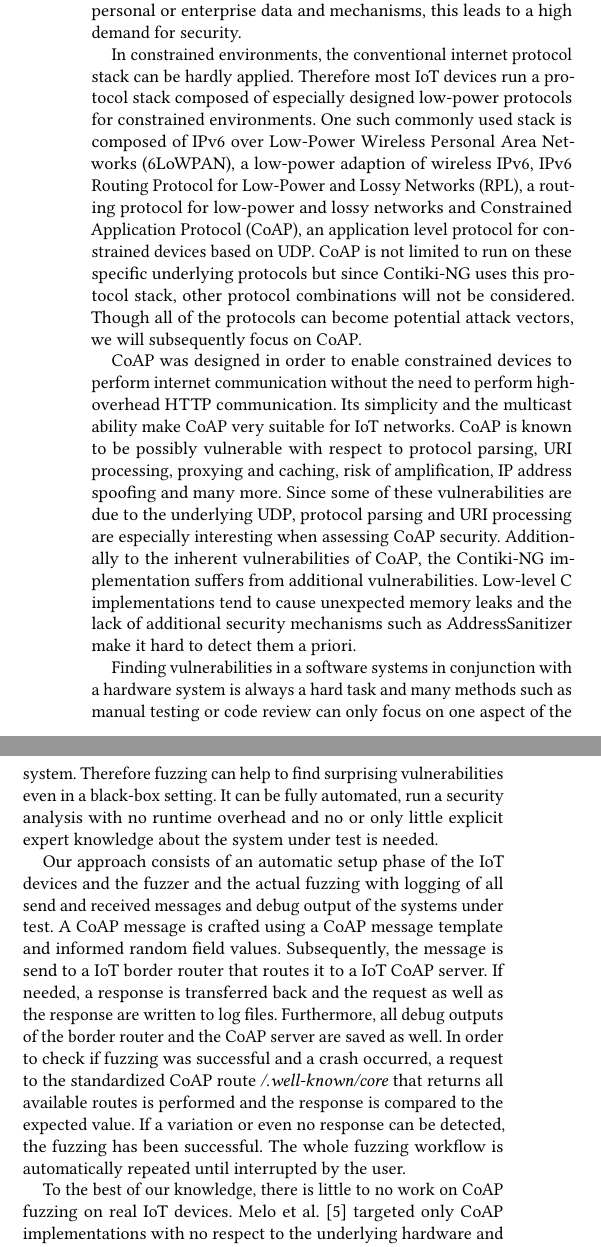
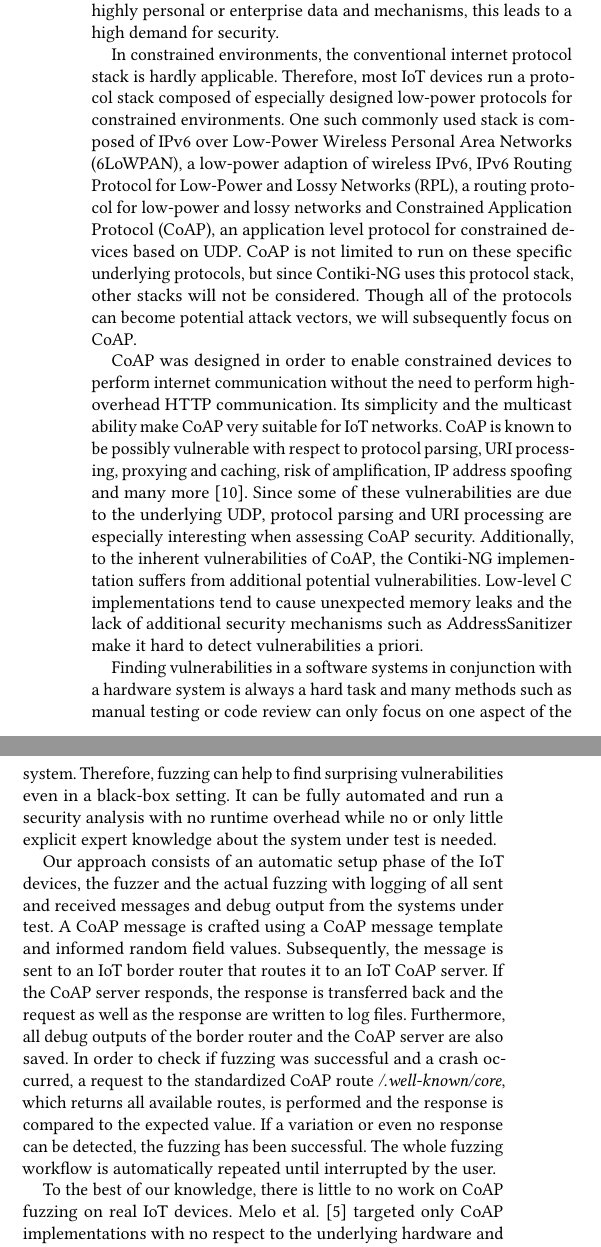
Before and after one commit to janehmueller/IoTSec, a LaTeX paper (report/main.tex, which reads report/sections/01_introduction.tex): two parts of the columns of page 1 of 5, joined at a grey line, cut so that both start at the same text. Compiled offline with pdfLaTeX.

Commit message:
Refactor introduction

```diff
--- a/report/sections/01_introduction.tex
+++ b/report/sections/01_introduction.tex
@@ -8,17 +8,17 @@
 %	\item Eure wissenschaftlichen Beiträge auflisten
 %\end{enumerate}
 
-Nowadays, already 8.4 billion connected things are part of the Internet of Things (IoT)~\cite{IoTForecastGartner} and it is constantly growing so that a number of around 30 billion devices can be expected by the year 2020~\cite{IoTForecastNordrum}. IoT devices are used in a variety of application scenarios but have in common, that they are usually heavily constrained with respect to the computation power due to battery restrictions and size. Nonetheless they are mostly connected to the internet and can be accessed from anywhere. Since IoT systems often involve highly personal or enterprise data and mechanisms, this leads to a high demand for security.
+Nowadays, already 8.4 billion connected things are part of the Internet of Things (IoT)~\cite{IoTForecastGartner} and it is constantly growing, so that a number of around 30 billion devices can be expected by the year 2020~\cite{IoTForecastNordrum}. IoT devices are used in a variety of application scenarios, but they have in common, that they are usually heavily constrained with respect to the computation power due to battery restrictions and size. Nonetheless, they are mostly connected to the internet and can be accessed from anywhere. Since IoT systems often involve highly personal or enterprise data and mechanisms, this leads to a high demand for security.
 
-In constrained environments, the conventional internet protocol stack can be hardly applied. Therefore most IoT devices run a protocol stack composed of especially designed low-power protocols for constrained environments. One such commonly used stack is composed of IPv6 over Low-Power Wireless Personal Area Networks (6LoWPAN), a low-power adaption of wireless IPv6, IPv6 Routing Protocol for Low-Power and Lossy Networks (RPL), a routing protocol for low-power and lossy networks and Constrained Application Protocol (CoAP), an application level protocol for constrained devices based on UDP. CoAP is not limited to run on these specific underlying protocols but since Contiki-NG uses this protocol stack, other protocol combinations will not be considered. Though all of the protocols can become potential attack vectors, we will subsequently focus on CoAP.
+In constrained environments, the conventional internet protocol stack is hardly applicable. Therefore, most IoT devices run a protocol stack composed of especially designed low-power protocols for constrained environments. One such commonly used stack is composed of IPv6 over Low-Power Wireless Personal Area Networks (6LoWPAN), a low-power adaption of wireless IPv6, IPv6 Routing Protocol for Low-Power and Lossy Networks (RPL), a routing protocol for low-power and lossy networks and Constrained Application Protocol (CoAP), an application level protocol for constrained devices based on UDP. CoAP is not limited to run on these specific underlying protocols, but since Contiki-NG uses this protocol stack, other stacks will not be considered. Though all of the protocols can become potential attack vectors, we will subsequently focus on CoAP.
 
 CoAP was designed in order to enable constrained devices to perform internet communication without the need to perform high-overhead HTTP communication. Its simplicity and the multicast ability make CoAP very suitable for IoT networks.
-CoAP is known to be possibly vulnerable with respect to protocol parsing, URI processing, proxying and caching, risk of amplification, IP address spoofing and many more. Since some of these vulnerabilities are due to the underlying UDP, protocol parsing and URI processing are especially interesting when assessing CoAP security. Additionally to the inherent vulnerabilities of CoAP, the Contiki-NG implementation suffers from additional vulnerabilities. Low-level C implementations tend to cause unexpected memory leaks and the lack of additional security mechanisms such as AddressSanitizer make it hard to detect them a priori.
+CoAP is known to be possibly vulnerable with respect to protocol parsing, URI processing, proxying and caching, risk of amplification, IP address spoofing and many more~\cite{RFC7252}. Since some of these vulnerabilities are due to the underlying UDP, protocol parsing and URI processing are especially interesting when assessing CoAP security. Additionally, to the inherent vulnerabilities of CoAP, the Contiki-NG implementation suffers from additional potential vulnerabilities. Low-level C implementations tend to cause unexpected memory leaks and the lack of additional security mechanisms such as AddressSanitizer make it hard to detect vulnerabilities a priori.
 
-Finding vulnerabilities in a software systems in conjunction with a hardware system is always a hard task and many methods such as manual testing or code review can only focus on one aspect of the system. Therefore fuzzing can help to find surprising vulnerabilities even in a black-box setting. It can be fully automated, run a security analysis with no runtime overhead and no or only little explicit expert knowledge about the system under test is needed.
+Finding vulnerabilities in a software systems in conjunction with a hardware system is always a hard task and many methods such as manual testing or code review can only focus on one aspect of the system. Therefore, fuzzing can help to find surprising vulnerabilities even in a black-box setting. It can be fully automated and run a security analysis with no runtime overhead while no or only little explicit expert knowledge about the system under test is needed.
 
-Our approach consists of an automatic setup phase of the IoT devices and the fuzzer and the actual fuzzing with logging of all send and received messages and debug output of the systems under test. A CoAP message is crafted using a CoAP message template and informed random field values. Subsequently, the message is send to a IoT border router that routes it to a IoT CoAP server. If needed, a response is transferred back and the request as well as the response are written to log files. Furthermore, all debug outputs of the border router and the CoAP server are saved as well. In order to check if fuzzing was successful and a crash occurred, a request to the standardized CoAP route \textit{/.well-known/core} that returns all available routes is performed and the response is compared to the expected value. If a variation or even no response can be detected, the fuzzing has been successful. The whole fuzzing workflow is automatically repeated until interrupted by the user.
+Our approach consists of an automatic setup phase of the IoT devices, the fuzzer and the actual fuzzing with logging of all sent and received messages and debug output from the systems under test. A CoAP message is crafted using a CoAP message template and informed random field values. Subsequently, the message is sent to an IoT border router that routes it to an IoT CoAP server. If the CoAP server responds, the response is transferred back and the request as well as the response are written to log files. Furthermore, all debug outputs of the border router and the CoAP server are also saved. In order to check if fuzzing was successful and a crash occurred, a request to the standardized CoAP route \textit{/.well-known/core}, which returns all available routes, is performed and the response is compared to the expected value. If a variation or even no response can be detected, the fuzzing has been successful. The whole fuzzing workflow is automatically repeated until interrupted by the user.
 
-To the best of our knowledge, there is little to no work on CoAP fuzzing on real IoT devices. Melo et al.~\cite{Melo2017RobustnessTO} targeted only CoAP implementations with no respect to the underlying hardware and Chen et al.~\cite{chen2018ndss} focused on indirect CoAP fuzzing by using the smartphone apps of specific IoT devices. Also Muench et al.~\cite{EURECOM+5417} elaborated on different approaches to evaluate fuzzing and detect corrupted behavior aside from total device failures. Our work that focuses on fuzzing of a conjoined system of embedded hardware and a CoAP implementation seems promising for finding further unknown vulnerabilities. It is in addition the first security analysis of the popular Contiki-NG CoAP implementation on an OpenMote hardware.
+To the best of our knowledge, there is little to no work on CoAP fuzzing on real IoT devices. Melo et al.~\cite{Melo2017RobustnessTO} targeted only CoAP implementations with no respect to the underlying hardware and Chen et al.~\cite{chen2018ndss} focused on indirect CoAP fuzzing by using the smartphone apps of specific IoT devices. Also Muench et al.~\cite{EURECOM+5417} elaborated on different approaches to evaluate fuzzing and detect corrupted behavior aside from total device failures. Our work that focuses on fuzzing of a conjoined system of embedded hardware and a CoAP implementation seems promising for finding further unknown vulnerabilities. Additionally, it is the first security analysis of the popular Contiki-NG CoAP implementation on OpenMote hardware.
 
-This paper firstly introduces previous related work in \Autoref{section:related_work} and subsequently elaborates on the background of the CoAP protocol, the used hardware and fuzzing itself in \Autoref{section:background}. Later on in \Autoref{section:approach} our approach and the implementation in \Autoref{section:implementation} are presented and evaluated in \Autoref{section:evaluation}. Finally in \Autoref{section:conclusion} we conclude our results and point out directions for further research.
+This paper first introduces previous related work in \Autoref{section:related_work} and subsequently elaborates on the background of the CoAP protocol, the used hardware and fuzzing itself in \Autoref{section:background}. Later on, our approach in \Autoref{section:approach} and the implementation in \Autoref{section:implementation} are presented and they are evaluated in \Autoref{section:evaluation}. Finally, in \Autoref{section:conclusion} we conclude our results and point out directions for further research.
```
